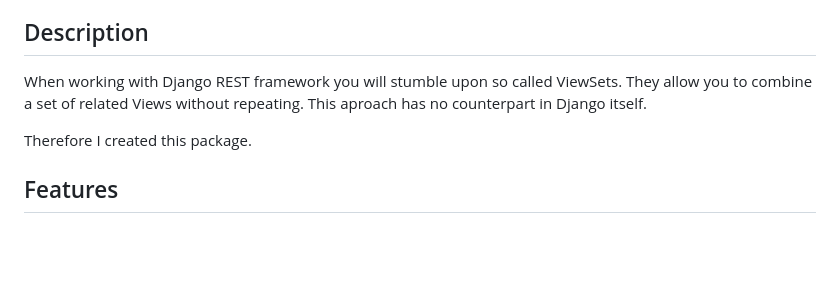
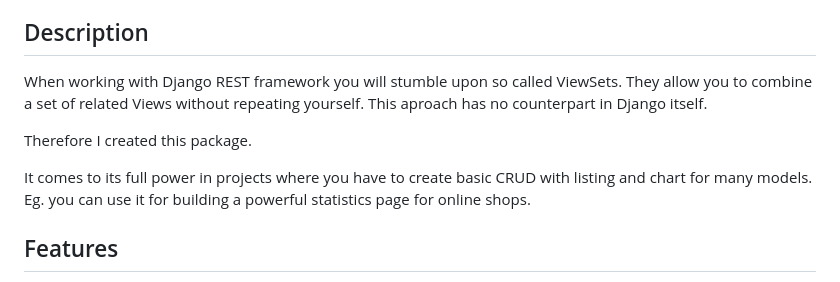
Before and after one commit to snake-soft/django-htmx-viewsets, a Markdown page: README.md, the part around the change. Rendered like a GitHub page; blank space fills up the shorter version.

```diff
--- a/README.md
+++ b/README.md
@@ -24,10 +24,13 @@ Built with
 Description
 ------------------------
 When working with Django REST framework you will stumble upon so called ViewSets.
-They allow you to combine a set of related Views without repeating.
+They allow you to combine a set of related Views without repeating yourself.
 This aproach has no counterpart in Django itself.
 
 Therefore I created this package.
+
+It comes to its full power in projects where you have to create basic CRUD with listing and chart for many models.
+Eg. you can use it for building a powerful statistics page for online shops.
 
 
 Features
```
